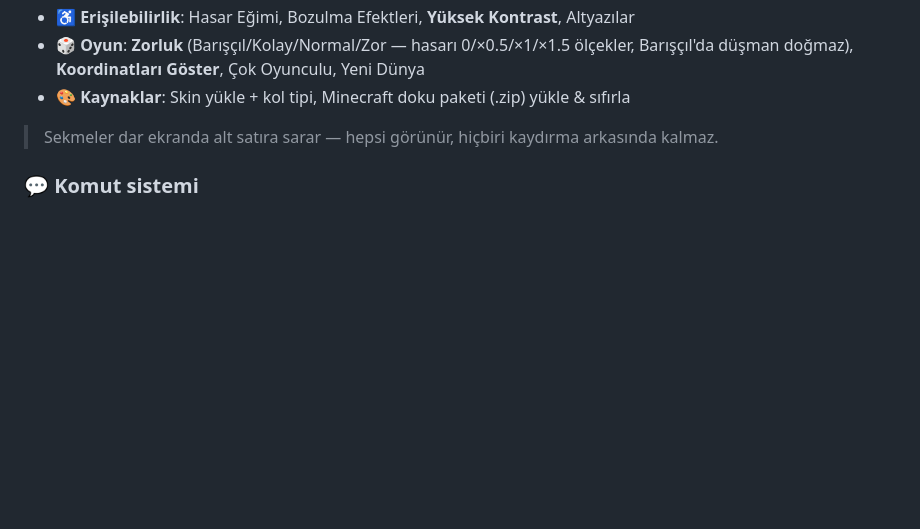
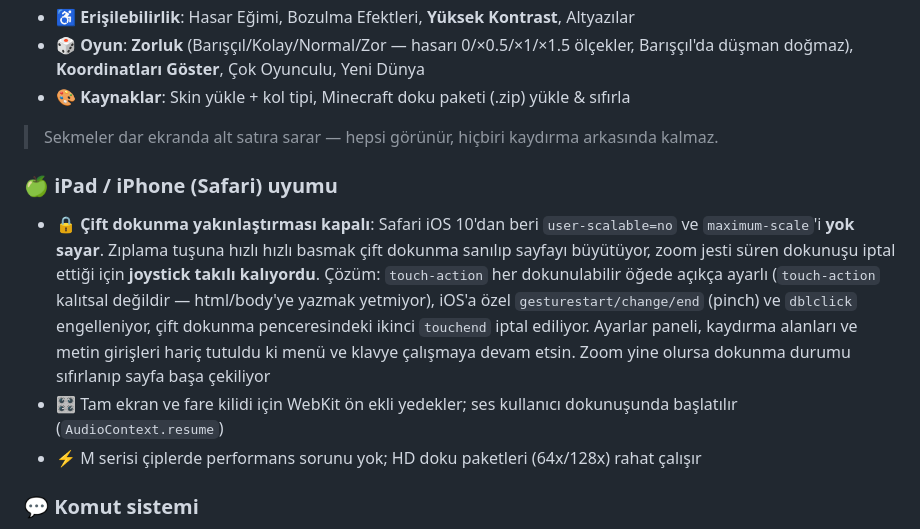
Before and after one commit to pisanadam/Mobil-i-in-bedrock-dan-daha-iyi-bir-minecraft, a Markdown page: README.md, the part around the change. Drawn GitHub-style; blank space fills up the shorter version.

Commit message:
README: iPad/iPhone Safari uyumu bölümü
Çift dokunma yakınlaştırmasının joystick'i neden bozduğu ve nasıl
engellendiği belgelendi.

Co-Authored-By: Claude Opus 4.8 <noreply@anthropic.com>

```diff
--- a/README.md
+++ b/README.md
@@ -97,6 +97,11 @@ Taş ailesi (granit, diyorit, andezit, derin kayrak, tüf, kalsit, obsidyen…),
 
 > Sekmeler dar ekranda alt satıra sarar — hepsi görünür, hiçbiri kaydırma arkasında kalmaz.
 
+### 🍏 iPad / iPhone (Safari) uyumu
+- 🔒 **Çift dokunma yakınlaştırması kapalı**: Safari iOS 10'dan beri `user-scalable=no` ve `maximum-scale`'i **yok sayar**. Zıplama tuşuna hızlı hızlı basmak çift dokunma sanılıp sayfayı büyütüyor, zoom jesti süren dokunuşu iptal ettiği için **joystick takılı kalıyordu**. Çözüm: `touch-action` her dokunulabilir öğede açıkça ayarlı (`touch-action` kalıtsal değildir — html/body'ye yazmak yetmiyor), iOS'a özel `gesturestart/change/end` (pinch) ve `dblclick` engelleniyor, çift dokunma penceresindeki ikinci `touchend` iptal ediliyor. Ayarlar paneli, kaydırma alanları ve metin girişleri hariç tutuldu ki menü ve klavye çalışmaya devam etsin. Zoom yine olursa dokunma durumu sıfırlanıp sayfa başa çekiliyor
+- 🎛️ Tam ekran ve fare kilidi için WebKit ön ekli yedekler; ses kullanıcı dokunuşunda başlatılır (`AudioContext.resume`)
+- ⚡ M serisi çiplerde performans sorunu yok; HD doku paketleri (64x/128x) rahat çalışır
+
 ### 💬 Komut sistemi
 `/give <eşya> [adet]` · `/summon <canlı> [adet]` · `/effect <efekt> [sn] [seviye]` · `/tick rate <n>` / `/tick freeze|unfreeze` · `/gamemode <c|s>` · `/dim <overworld|nether|end>` · `/gamerule <kural> <true|false>` · `/time set <day|night|0-24000>` · `/tp <x y z>` · `/seed` · `/kill` · `/heal` · `/clear` · `/help`
 
```
